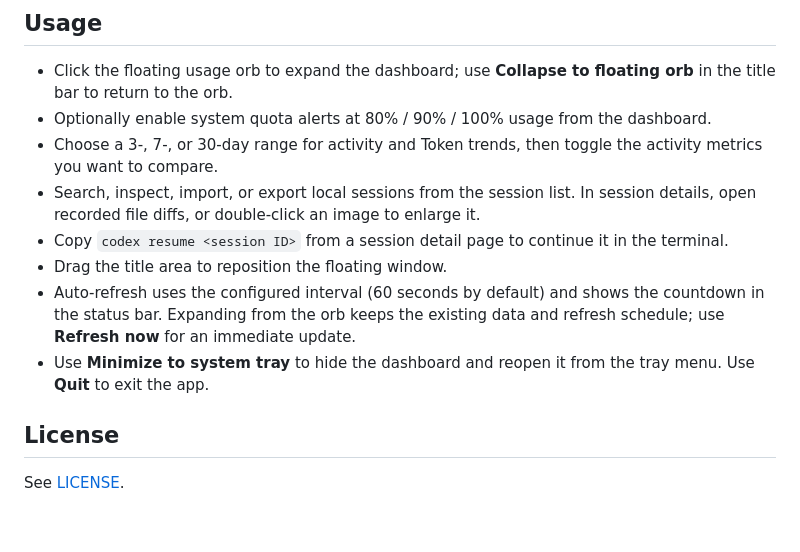
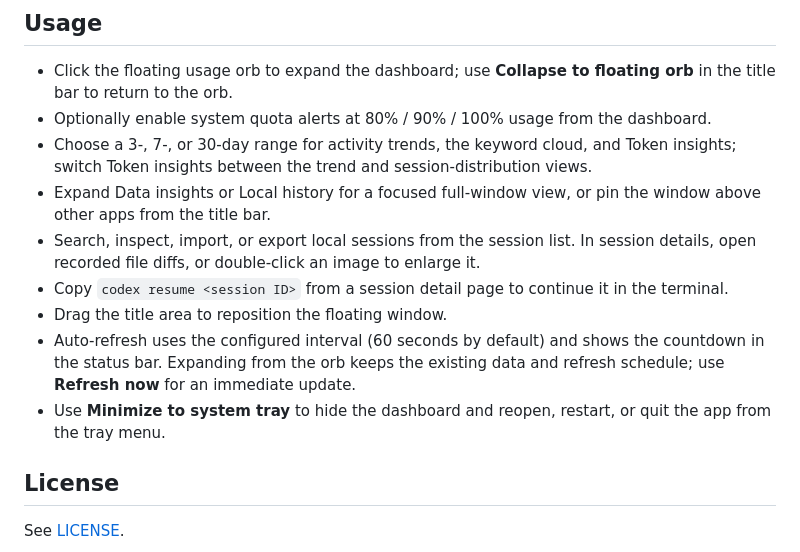
Before and after one commit to xiaotao-xiaotao/codex-desk, a Markdown page: README.md, the part around one of its changes. GitHub-like rendering; blank space fills up the shorter version.

```diff
--- a/README.md
+++ b/README.md
@@ -125,12 +127,13 @@ Build artifacts are generated under `src-tauri/target/release/bundle/`. Windows
 
 - Click the floating usage orb to expand the dashboard; use **Collapse to floating orb** in the title bar to return to the orb.
 - Optionally enable system quota alerts at 80% / 90% / 100% usage from the dashboard.
-- Choose a 3-, 7-, or 30-day range for activity and Token trends, then toggle the activity metrics you want to compare.
+- Choose a 3-, 7-, or 30-day range for activity trends, the keyword cloud, and Token insights; switch Token insights between the trend and session-distribution views.
+- Expand Data insights or Local history for a focused full-window view, or pin the window above other apps from the title bar.
 - Search, inspect, import, or export local sessions from the session list. In session details, open recorded file diffs, or double-click an image to enlarge it.
 - Copy `codex resume <session ID>` from a session detail page to continue it in the terminal.
 - Drag the title area to reposition the floating window.
 - Auto-refresh uses the configured interval (60 seconds by default) and shows the countdown in the status bar. Expanding from the orb keeps the existing data and refresh schedule; use **Refresh now** for an immediate update.
-- Use **Minimize to system tray** to hide the dashboard and reopen it from the tray menu. Use **Quit** to exit the app.
+- Use **Minimize to system tray** to hide the dashboard and reopen, restart, or quit the app from the tray menu.
 
 ## License
 
```
Also changed, not shown: other parts of README.md (+7 -5 lines), README.zh-CN.md (+12 -18 lines), docs/screenshots/social-preview-1280x640.jpg.
